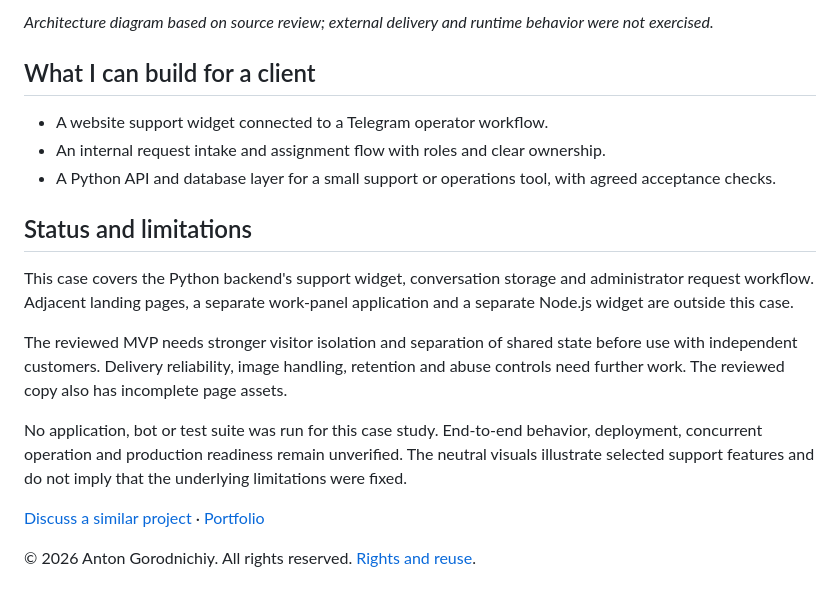
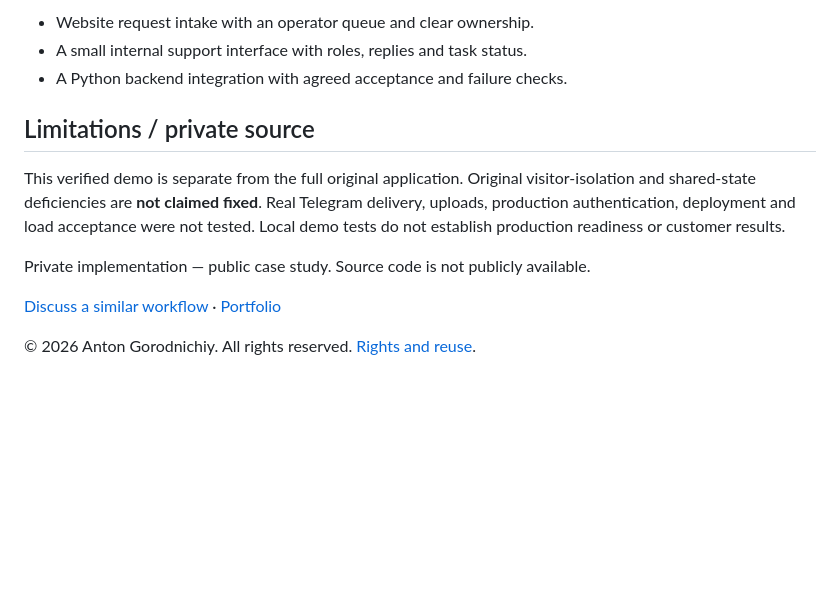
Before and after one commit to Tosik1337/web-operations-support-platform, a Markdown page: README.md, the part around one of its changes. GitHub-like rendering; blank space fills up the shorter version.

```diff
--- a/README.md
+++ b/README.md
@@ -42,20 +47,14 @@ The web and operator tools share a Python backend so that messages and actions u
 
-*Architecture diagram based on source review; external delivery and runtime behavior were not exercised.*
+- Website request intake with an operator queue and clear ownership.
+- A small internal support interface with roles, replies and task status.
+- A Python backend integration with agreed acceptance and failure checks.
 
-## What I can build for a client
+## Limitations / private source
 
-- A website support widget connected to a Telegram operator workflow.
-- An internal request intake and assignment flow with roles and clear ownership.
-- A Python API and database layer for a small support or operations tool, with agreed acceptance checks.
+This verified demo is separate from the full original application. Original visitor-isolation and shared-state deficiencies are **not claimed fixed**. Real Telegram delivery, uploads, production authentication, deployment and load acceptance were not tested. Local demo tests do not establish production readiness or customer results.
 
-## Status and limitations
+Private implementation — public case study. Source code is not publicly available.
 
-This case covers the Python backend's support widget, conversation storage and administrator request workflow. Adjacent landing pages, a separate work-panel application and a separate Node.js widget are outside this case.
-
-The reviewed MVP needs stronger visitor isolation and separation of shared state before use with independent customers. Delivery reliability, image handling, retention and abuse controls need further work. The reviewed copy also has incomplete page assets.
-
-No application, bot or test suite was run for this case study. End-to-end behavior, deployment, concurrent operation and production readiness remain unverified. The neutral visuals illustrate selected support features and do not imply that the underlying limitations were fixed.
-
-[Discuss a similar project](CONTACT.md) · [Portfolio](PORTFOLIO.md)
+[Discuss a similar workflow](CONTACT.md) · [Portfolio](PORTFOLIO.md)
 
 © 2026 Anton Gorodnichiy. All rights reserved. [Rights and reuse](RIGHTS.md).
```
Also changed, not shown: other parts of README.md (+28 -23 lines), assets/01-visitor-request.png (added), assets/02-operator-queue.png (added), assets/03-operator-reply.png (added), assets/04-visitor-response.png (added), assets/05-isolated-visitor.png (added), 3 other files.
